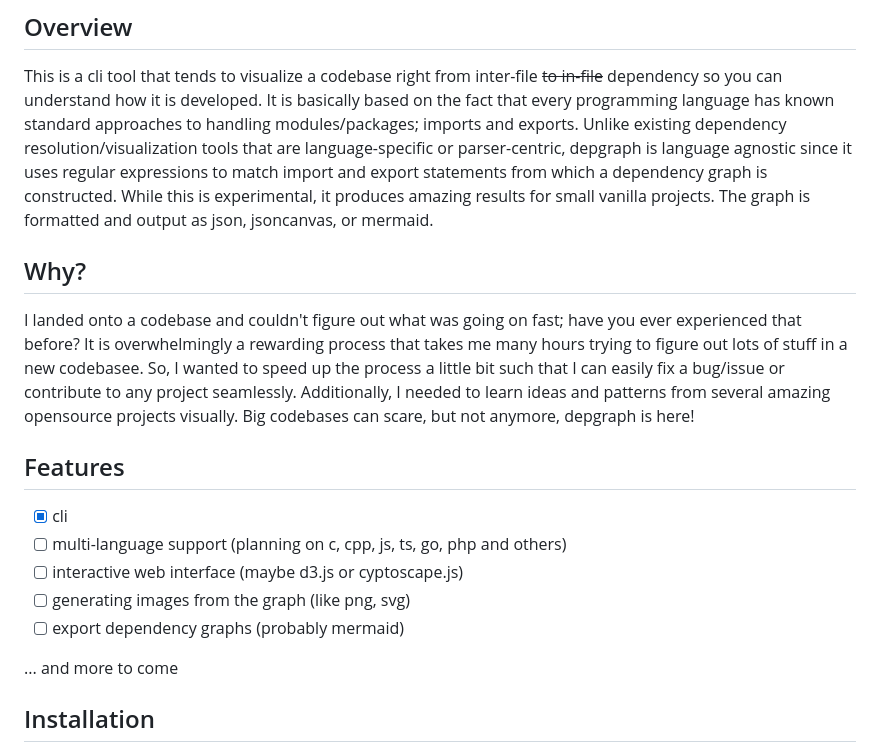
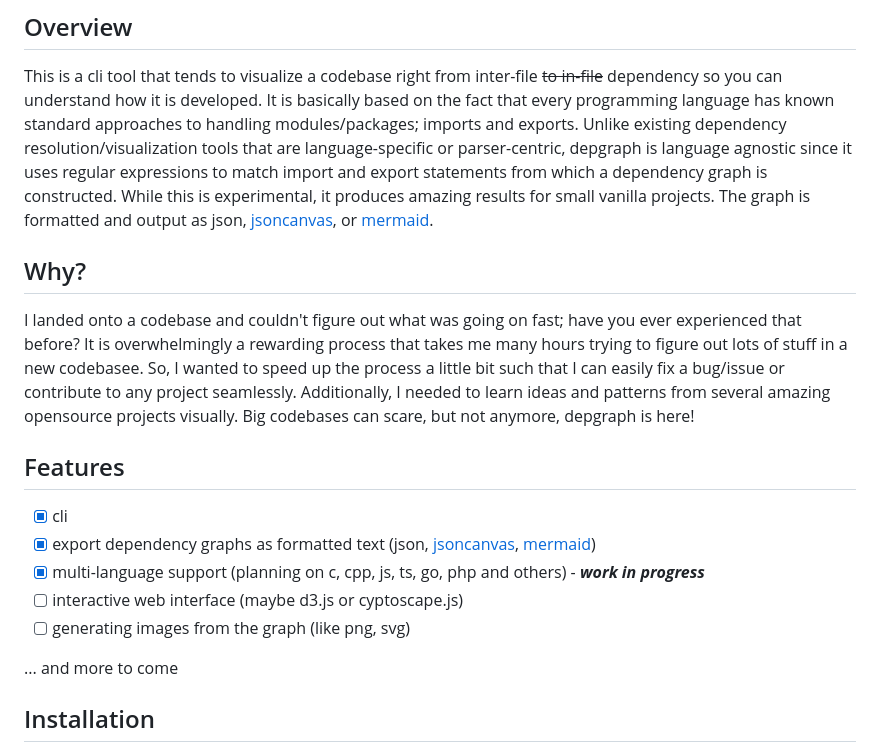
Before and after one commit to henryhale/depgraph, a Markdown page: README.md, the part around the change. Drawn GitHub-style.

Commit message:
docs(readme): revised readme.md

```diff
--- a/README.md
+++ b/README.md
@@ -18,7 +18,7 @@ resolution/visualization tools that are language-specific or parser-centric,
 depgraph is language agnostic since it uses regular expressions to match import
 and export statements from which a dependency graph is constructed. While this is
 experimental, it produces amazing results for small vanilla projects. The graph
-is formatted and output as json, jsoncanvas, or mermaid.
+is formatted and output as json, [jsoncanvas](jsoncanvas.org), or [mermaid](mermaid.js.org).
 
 ## Why?
 
@@ -33,10 +33,10 @@ but not anymore, depgraph is here!
 ## Features
 
 - [x] cli
-- [ ] multi-language support (planning on c, cpp, js, ts, go, php and others)
+- [x] export dependency graphs as formatted text (json, [jsoncanvas](jsoncanvas.org), [mermaid](mermaid.js.org))
+- [x] multi-language support (planning on c, cpp, js, ts, go, php and others) - _**work in progress**_
 - [ ] interactive web interface (maybe d3.js or cyptoscape.js)
 - [ ] generating images from the graph (like png, svg)
-- [ ] export dependency graphs (probably mermaid)
 
 ... and more to come
 
```
